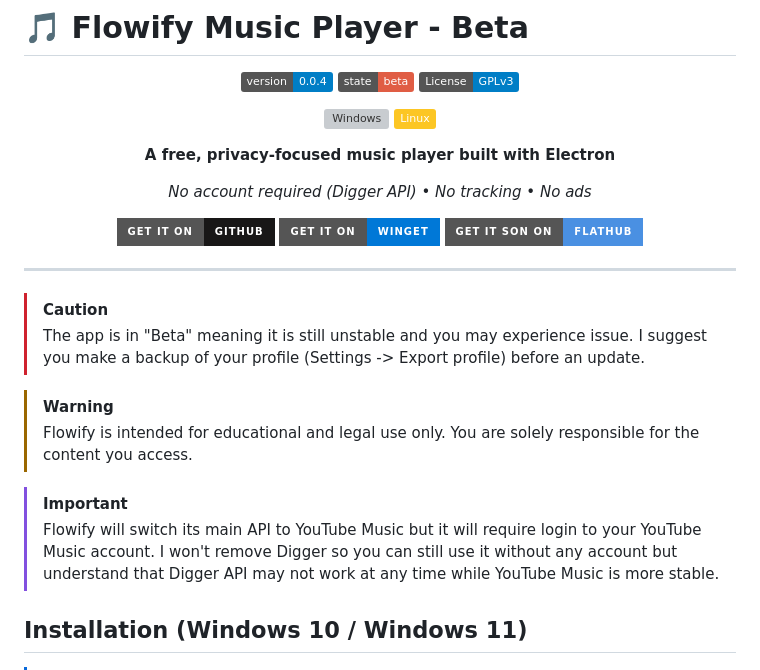
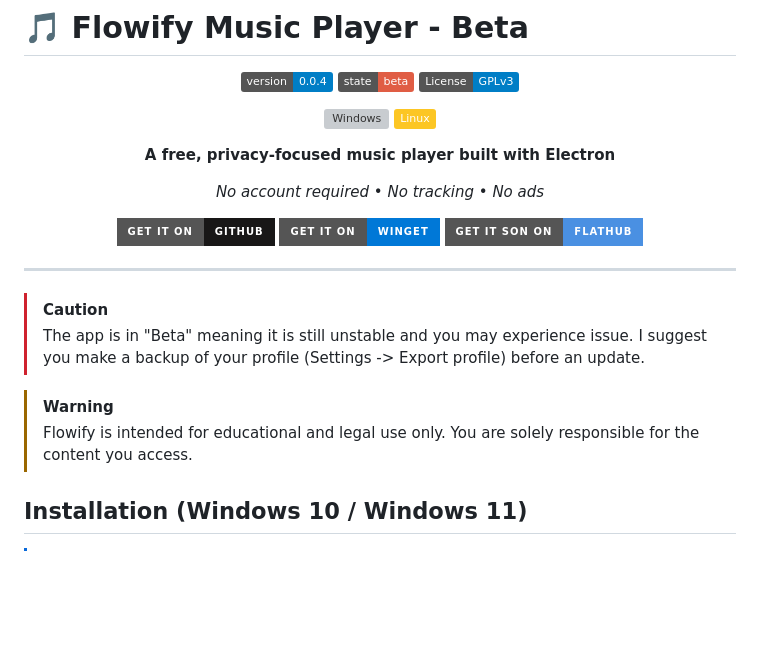
Before and after one commit to naplon74/flowify-music-player, a Markdown page: README.md, the part around the change. Drawn GitHub-style; badges without logos; blank space fills up the shorter version; grey boxes are pictures that could not be loaded.

```diff
--- a/README.md
+++ b/README.md
@@ -11,7 +11,7 @@
 
 **A free, privacy-focused music player built with Electron**
 
-*No account required (Digger API) • No tracking • No ads*
+*No account required • No tracking • No ads*
 
 </div>
 
@@ -36,9 +36,6 @@
 
 > [!WARNING]
 > Flowify is intended for educational and legal use only. You are solely responsible for the content you access.
-
-> [!IMPORTANT]
-> Flowify will switch its main API to YouTube Music but it will require login to your YouTube Music account. I won't remove Digger so you can still use it without any account but understand that Digger API may not work at any time while YouTube Music is more stable.
 
 ## Installation (Windows 10 / Windows 11)
 > [!NOTE]
```
